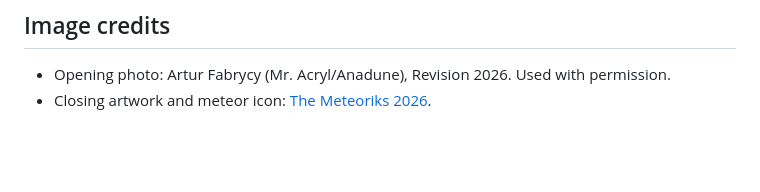
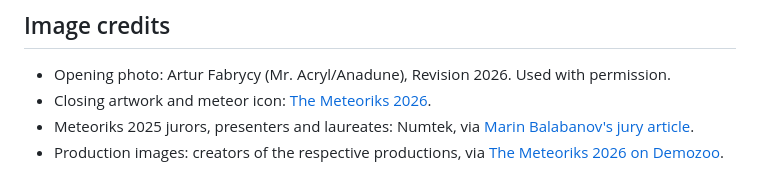
Before and after one commit to miklesz/meteoriks-outreach-deck, a Markdown page: README.md, the part around the change. GitHub-like rendering; blank space fills up the shorter version.

Commit message:
Add community and production visuals

```diff
--- a/README.md
+++ b/README.md
@@ -41,3 +41,5 @@ The public version is served by GitHub Pages from the repository's default branc
 
 - Opening photo: Artur Fabrycy (Mr. Acryl/Anadune), Revision 2026. Used with permission.
 - Closing artwork and meteor icon: [The Meteoriks 2026](https://2026.meteoriks.org/).
+- Meteoriks 2025 jurors, presenters and laureates: Numtek, via [Marin Balabanov's jury article](https://marincomics.com/meteoriks-2025-jury.html).
+- Production images: creators of the respective productions, via [The Meteoriks 2026 on Demozoo](https://demozoo.org/awards/meteoriks-2026/).
```
Also changed, not shown: slides.md (+39 -6 lines), assets/meteoriks-2026-codeboys-endians.png (added), assets/meteoriks-2026-small64.jpg (added), 4 other files.
